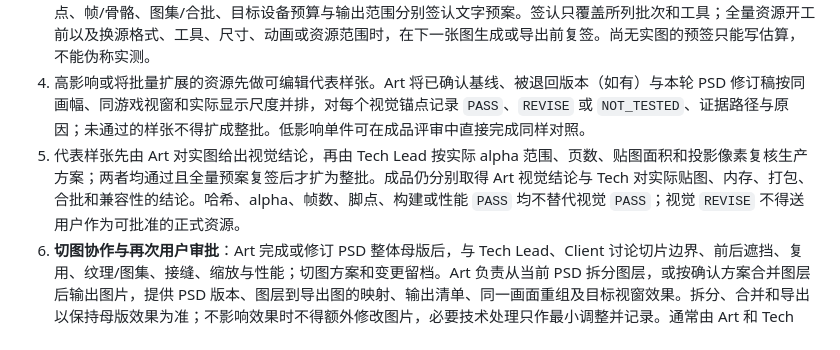
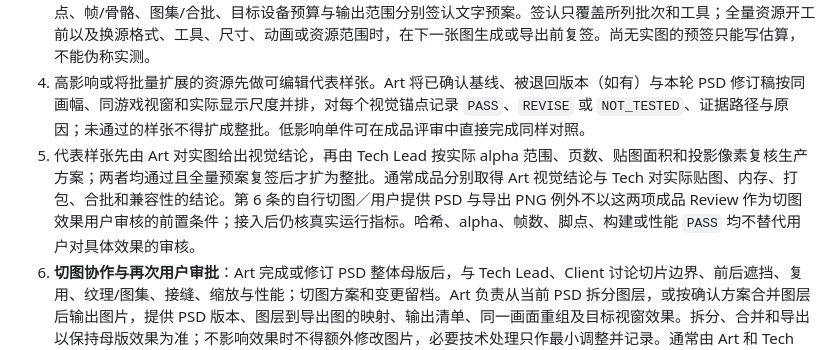
Before and after one commit to YuanQuan/ai-studio-template, a Markdown page: rules/visual_production_contract.md, the part around the change. Rendered like a GitHub page.

```diff
--- a/rules/visual_production_contract.md
+++ b/rules/visual_production_contract.md
@@ -15,7 +15,7 @@
 2. **资源制作前用户审批**：Art 先提交有版本的制作方案，说明实际参考及权利状态、视觉锚点、对象边界、画幅/显示尺度、拟制作源与切图思路，以及不确定项。Master 向用户呈现可审阅的方案，Producer 记录该方案的 `USER_APPROVED`。用户未批准前，不得绘制、生成或导出拟进入正式资源的母版、样张、切片；既有探索图只能标为历史候选，不能据旧预签继续出图。方案获批仅授权进入资源制作，不代表最终图片或切图效果获批。
 3. 获得上述批准后，代表样张首次出图前 Art 与 Tech Lead 对同一版本的来源/版权、母版格式、尺寸/画布、层/支点、帧/骨骼、图集/合批、目标设备预算与输出范围分别签认文字预案。签认只覆盖所列批次和工具；全量资源开工前以及换源格式、工具、尺寸、动画或资源范围时，在下一张图生成或导出前复签。尚无实图的预签只能写估算，不能伪称实测。
 4. 高影响或将批量扩展的资源先做可编辑代表样张。Art 将已确认基线、被退回版本（如有）与本轮 PSD 修订稿按同画幅、同游戏视窗和实际显示尺度并排，对每个视觉锚点记录 `PASS`、`REVISE` 或 `NOT_TESTED`、证据路径与原因；未通过的样张不得扩成整批。低影响单件可在成品评审中直接完成同样对照。
-5. 代表样张先由 Art 对实图给出视觉结论，再由 Tech Lead 按实际 alpha 范围、页数、贴图面积和投影像素复核生产方案；两者均通过且全量预案复签后才扩为整批。成品仍分别取得 Art 视觉结论与 Tech 对实际贴图、内存、打包、合批和兼容性的结论。哈希、alpha、帧数、脚点、构建或性能 `PASS` 均不替代视觉 `PASS`；视觉 `REVISE` 不得送用户作为可批准的正式资源。
+5. 代表样张先由 Art 对实图给出视觉结论，再由 Tech Lead 按实际 alpha 范围、页数、贴图面积和投影像素复核生产方案；两者均通过且全量预案复签后才扩为整批。通常成品分别取得 Art 视觉结论与 Tech 对实际贴图、内存、打包、合批和兼容性的结论。第 6 条的自行切图／用户提供 PSD 与导出 PNG 例外不以这两项成品 Review 作为切图效果用户审核的前置条件；接入后仍核真实运行指标。哈希、alpha、帧数、脚点、构建或性能 `PASS` 均不替代用户对具体效果的审核。
 6. **切图协作与再次用户审批**：Art 完成或修订 PSD 整体母版后，与 Tech Lead、Client 讨论切片边界、前后遮挡、复用、纹理/图集、接缝、缩放与性能；切图方案和变更留档。Art 负责从当前 PSD 拆分图层，或按确认方案合并图层后输出图片，提供 PSD 版本、图层到导出图的映射、输出清单、同一画面重组及目标视窗效果。拆分、合并和导出以保持母版效果为准；不影响效果时不得额外修改图片，必要技术处理只作最小调整并记录。通常由 Art 和 Tech Lead 分别复审切图效果后，Master 呈用户审批。**若由本组织 Agent 自行切图，或直接采用用户提供的 PSD 与其导出 PNG，则不设置切图效果的 Art/Tech/Master 复审或额外预览环境门禁**；执行 Agent 核对文件、版本、图层映射与同尺度重组，向用户直接展示实际切片、重组效果、资源清单及已知技术限制，由用户审核具体版本和效果。用户明确批准前，Client 不得将切片作为正式工程资源接入。切图改变已批准外观时先修订视觉方案并重新审批受影响项。
 7. 自行切图路径的文件与重组核对是交付说明，不是替代用户判断的专业视觉批准；用户退回后以新版本重新提交。其他生产路径沿用逐锚点 Art 自审、Tech 生产 Review 和 Master 复核。两次用户审批分别对应制作方案和切图效果，不能相互代替。
 8. 切图效果获用户批准后，Client 才在同源版本的独立/组合/主体入口正式接入，并核实际视窗、状态、翻转、光影、遮挡和资源 ID，记录源/导出/Prefab 的版本、UUID 或 hash，保留截图/录屏与性能记录；QA 以已批准视觉基线做固定环境的视觉验证，按功能、视觉和性能分别报告。依 `rules/qa_protocol.md`，`FUNCTIONAL` 默认固定 Web/测试环境，`RELEASE` 才要求声明平台真机；单元任务若另有目标机要求，须在获批开工包写明设备、环境和阈值。未导入、未运行或无相应设备证据时明确 `NOT_TESTED`，静态预览不充当运行证明。
```
Also changed, not shown: rules/approval_protocol.md (+2 -0 lines), rules/workflow.md (+1 -1 lines).
